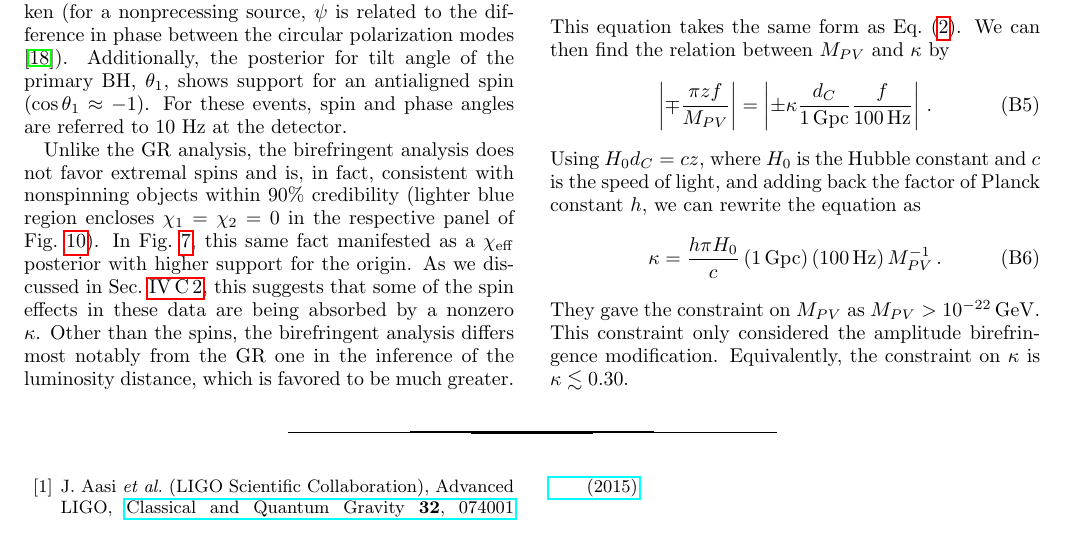
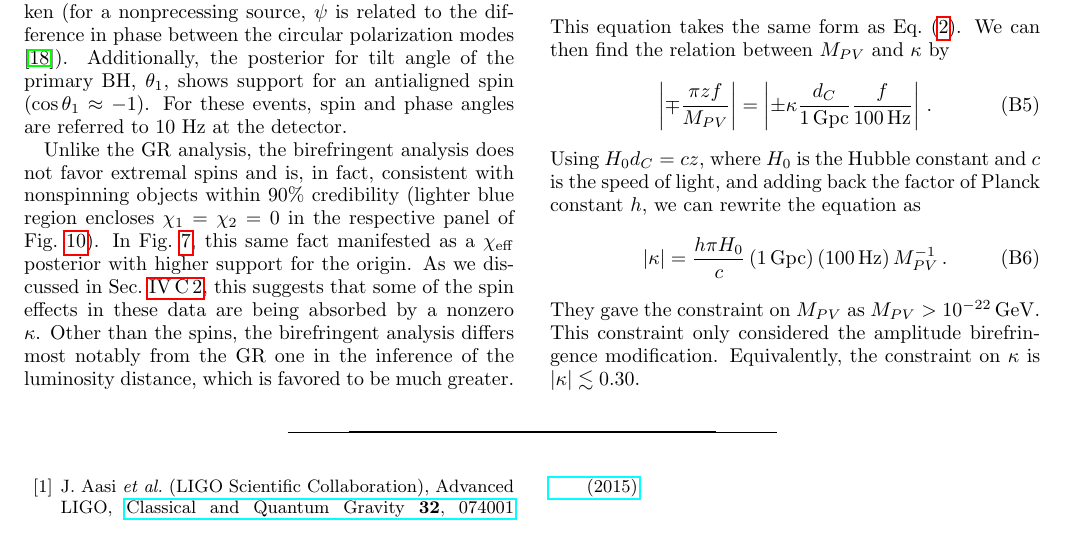
Before and after one commit to thomasckng/Constraining-Birefringence-with-GWTC-3, a LaTeX paper (src/tex/ms.tex): part of page 9 of 12, cut so that both start at the same text. Compiled offline with pdfLaTeX; a LaTeX package or settings file that is missing is left out.

Commit message:
Add absolute sign

```diff
--- a/src/tex/ms.tex
+++ b/src/tex/ms.tex
@@ -722,11 +722,11 @@ We can then find the relation between $M_{PV}$ and $\kappa$ by
 \end{equation}
 Using $H_0d_C=cz$, where $H_0$ is the Hubble constant and $c$ is the speed of light, and adding back the factor of Planck constant $h$, we can rewrite the equation as
 \begin{equation}
-    \kappa=\frac{h\pi H_0}{c}\left(1\,\mathrm{Gpc}\right)\left(100\,\mathrm{Hz}\right)M_{PV}^{-1}\,.
+    |\kappa|=\frac{h\pi H_0}{c}\left(1\,\mathrm{Gpc}\right)\left(100\,\mathrm{Hz}\right)M_{PV}^{-1}\,.
 \end{equation}
 They gave the constraint on $M_{PV}$ as $M_{PV}>10^{-22}\,\mathrm{GeV}$.
 This constraint only considered the amplitude birefringence modification.
-Equivalently, the constraint on $\kappa$ is $\kappa \lesssim 0.30$.
+Equivalently, the constraint on $\kappa$ is $|\kappa| \lesssim 0.30$.
 
 \bibliography{bib}
 
```
